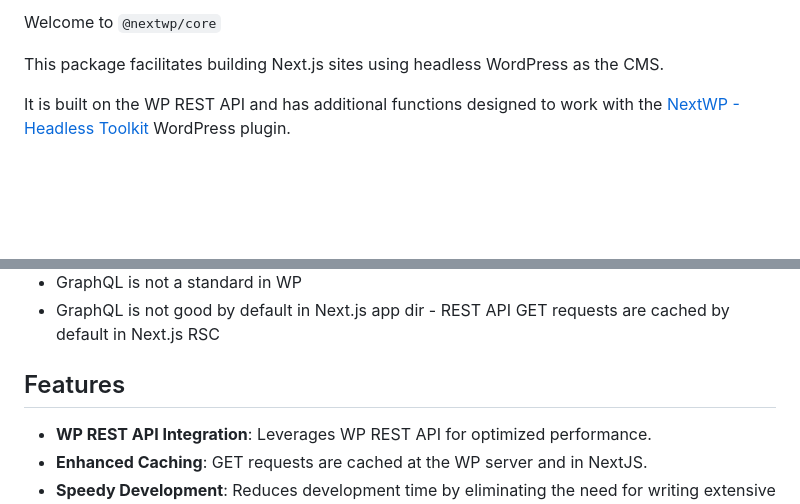
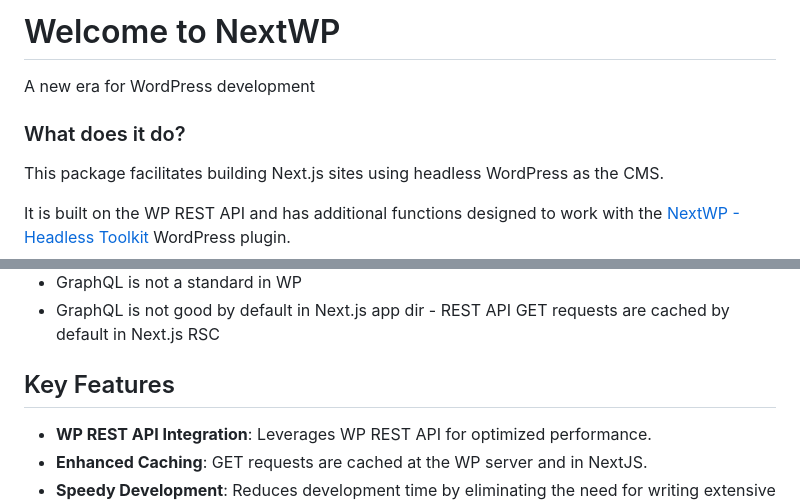
Before and after one commit to CalebBarnes/nextwp, a Markdown page: @nextwp/core/README.md, 2 parts joined by grey strips. GitHub-like rendering; blank space fills up the shorter version.

```diff
--- a/@nextwp/core/README.md
+++ b/@nextwp/core/README.md
@@ -2,6 +3,8 @@
 
-Welcome to `@nextwp/core`
+# Welcome to NextWP
+A new era for WordPress development
 
+### What does it do?
 This package facilitates building Next.js sites using headless WordPress as the CMS.
 
 It is built on the WP REST API and has additional functions designed to work with the [NextWP - Headless Toolkit](https://github.com/CalebBarnes/nextwp/@nextwp/wp-plugin) WordPress plugin.
@@ -19,7 +22,7 @@ Why use the REST API instead of GraphQL?
 - GraphQL is not a standard in WP
 - GraphQL is not good by default in Next.js app dir - REST API GET requests are cached by default in Next.js RSC
 
-## Features
+## Key Features
 
 - **WP REST API Integration**: Leverages WP REST API for optimized performance.
 - **Enhanced Caching**: GET requests are cached at the WP server and in NextJS.
```
Also changed, not shown: other parts of @nextwp/core/README.md (+1 -0 lines).
